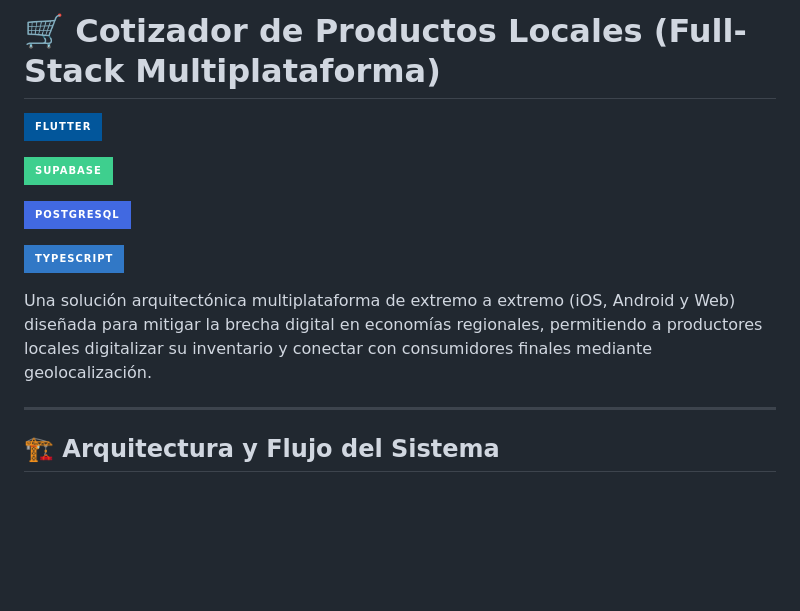
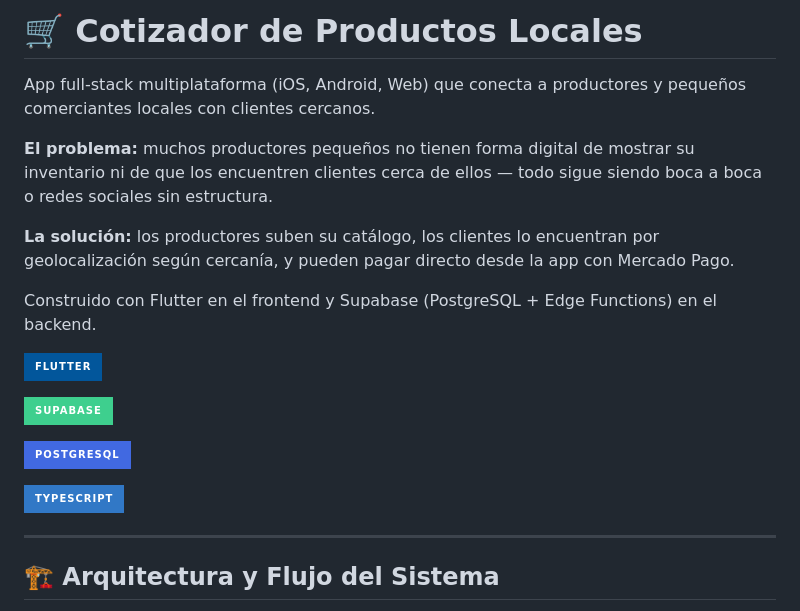
Before and after one commit to NicolasBruna24/cotizador-productos-locales, a Markdown page: README.md, the part around the change. Rendered like a GitHub page; badges without logos; blank space fills up the shorter version.

Commit message:
Actualizar README.md

```diff
--- a/README.md
+++ b/README.md
@@ -1,4 +1,19 @@
-# 🛒 Cotizador de Productos Locales (Full-Stack Multiplataforma)
+# 🛒 Cotizador de Productos Locales
+
+App full-stack multiplataforma (iOS, Android, Web) que conecta a productores y
+pequeños comerciantes locales con clientes cercanos.
+
+**El problema:** muchos productores pequeños no tienen forma digital de mostrar
+su inventario ni de que los encuentren clientes cerca de ellos — todo sigue
+siendo boca a boca o redes sociales sin estructura.
+
+**La solución:** los productores suben su catálogo, los clientes lo encuentran
+por geolocalización según cercanía, y pueden pagar directo desde la app con
+Mercado Pago.
+
+Construido con Flutter en el frontend y Supabase (PostgreSQL + Edge Functions)
+en el backend.
+
 
 ![Flutter](https://img.shields.io/badge/Flutter-02569B?style=for-the-badge&logo=flutter&logoColor=white)
 
@@ -16,8 +31,6 @@
 
 
 ![TypeScript](https://img.shields.io/badge/TypeScript-3178C6?style=for-the-badge&logo=typescript&logoColor=white)
-
-Una solución arquitectónica multiplataforma de extremo a extremo (iOS, Android y Web) diseñada para mitigar la brecha digital en economías regionales, permitiendo a productores locales digitalizar su inventario y conectar con consumidores finales mediante geolocalización.
 
 ---
 
```
